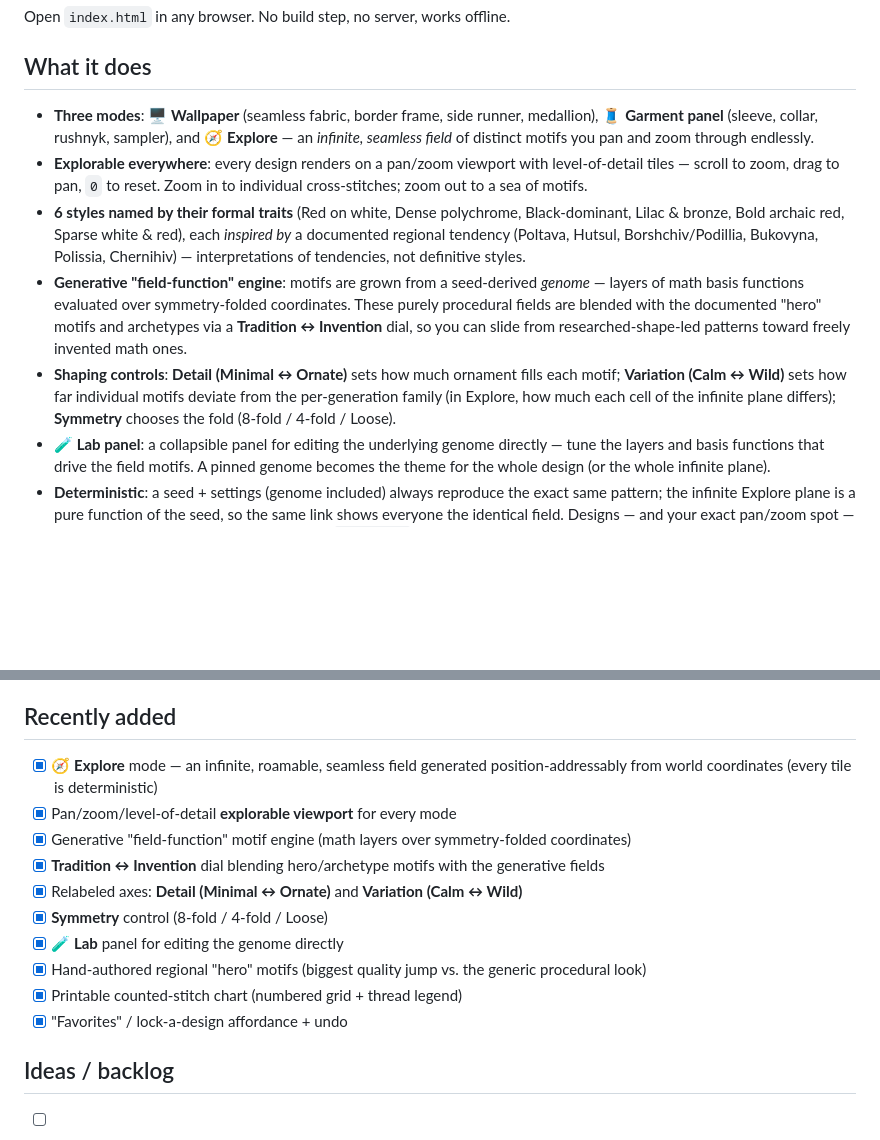
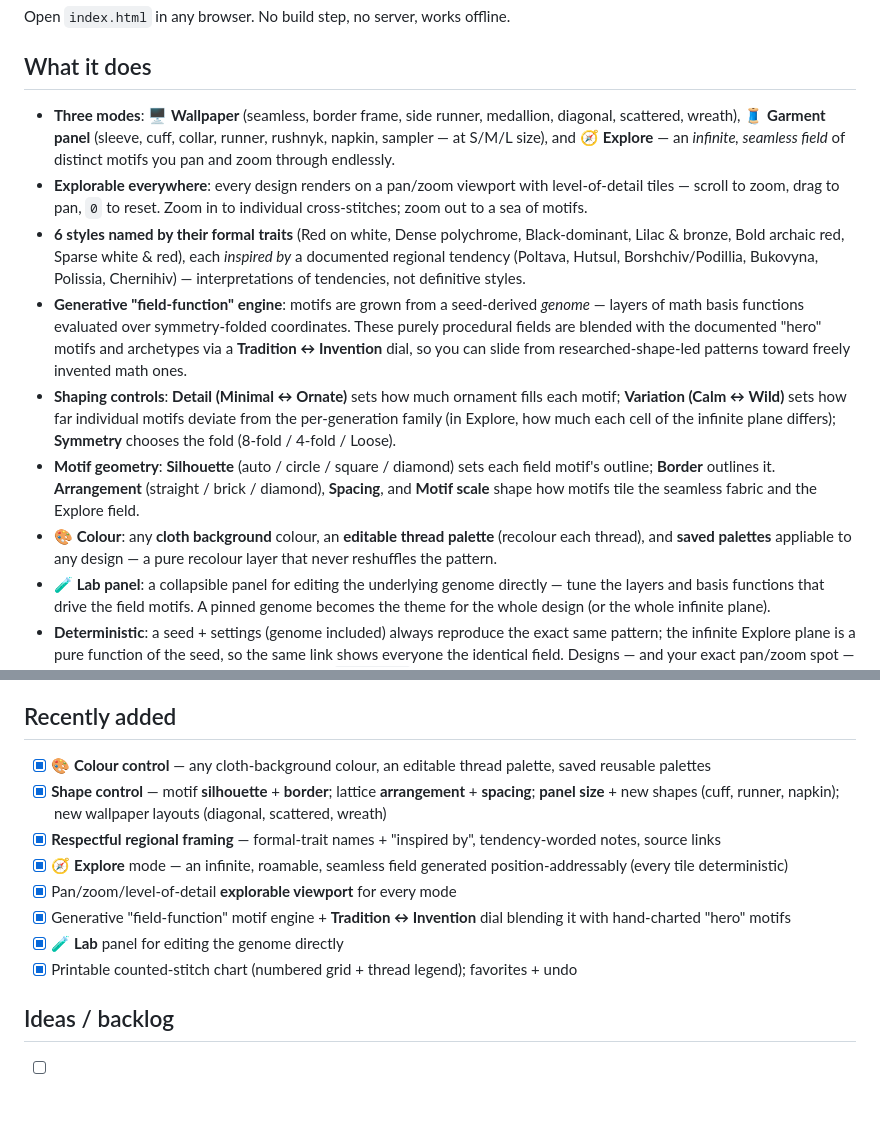
Before and after one commit to rmdes/Vyshyvanka-generator, a Markdown page: README.md, 2 parts joined by grey strips. Rendered like a GitHub page; blank space fills up the shorter version.

```diff
--- a/README.md
+++ b/README.md
@@ -8,10 +8,10 @@ Open `index.html` in any browser. No build step, no server, works offline.
 
 ## What it does
 
-- **Three modes**: 🖥 **Wallpaper** (seamless fabric, border frame, side runner,
-  medallion), 🧵 **Garment panel** (sleeve, collar, rushnyk, sampler), and 🧭
-  **Explore** — an *infinite, seamless field* of distinct motifs you pan and zoom
-  through endlessly.
+- **Three modes**: 🖥 **Wallpaper** (seamless, border frame, side runner,
+  medallion, diagonal, scattered, wreath), 🧵 **Garment panel** (sleeve, cuff,
+  collar, runner, rushnyk, napkin, sampler — at S/M/L size), and 🧭 **Explore** —
+  an *infinite, seamless field* of distinct motifs you pan and zoom through endlessly.
 - **Explorable everywhere**: every design renders on a pan/zoom viewport with
   level-of-detail tiles — scroll to zoom, drag to pan, `0` to reset. Zoom in to
   individual cross-stitches; zoom out to a sea of motifs.
@@ -29,6 +29,13 @@ Open `index.html` in any browser. No build step, no server, works offline.
   fills each motif; **Variation (Calm ↔ Wild)** sets how far individual motifs
   deviate from the per-generation family (in Explore, how much each cell of the
   infinite plane differs); **Symmetry** chooses the fold (8-fold / 4-fold / Loose).
+- **Motif geometry**: **Silhouette** (auto / circle / square / diamond) sets each
+  field motif's outline; **Border** outlines it. **Arrangement** (straight / brick /
+  diamond), **Spacing**, and **Motif scale** shape how motifs tile the seamless
+  fabric and the Explore field.
+- **🎨 Colour**: any **cloth background** colour, an **editable thread palette**
+  (recolour each thread), and **saved palettes** appliable to any design — a pure
+  recolour layer that never reshuffles the pattern.
 - **🧪 Lab panel**: a collapsible panel for editing the underlying genome
   directly — tune the layers and basis functions that drive the field motifs.
   A pinned genome becomes the theme for the whole design (or the whole infinite plane).
@@ -65,17 +72,14 @@ and `docs/superpowers/` for the per-feature design specs and plans.
 
 ## Recently added
 
-- [x] 🧭 **Explore** mode — an infinite, roamable, seamless field generated
-      position-addressably from world coordinates (every tile is deterministic)
+- [x] **🎨 Colour control** — any cloth-background colour, an editable thread palette, saved reusable palettes
+- [x] **Shape control** — motif **silhouette** + **border**; lattice **arrangement** + **spacing**; **panel size** + new shapes (cuff, runner, napkin); new wallpaper layouts (diagonal, scattered, wreath)
+- [x] **Respectful regional framing** — formal-trait names + "inspired by", tendency-worded notes, source links
+- [x] 🧭 **Explore** mode — an infinite, roamable, seamless field generated position-addressably (every tile deterministic)
 - [x] Pan/zoom/level-of-detail **explorable viewport** for every mode
-- [x] Generative "field-function" motif engine (math layers over symmetry-folded coordinates)
-- [x] **Tradition ↔ Invention** dial blending hero/archetype motifs with the generative fields
-- [x] Relabeled axes: **Detail (Minimal ↔ Ornate)** and **Variation (Calm ↔ Wild)**
-- [x] **Symmetry** control (8-fold / 4-fold / Loose)
+- [x] Generative "field-function" motif engine + **Tradition ↔ Invention** dial blending it with hand-charted "hero" motifs
 - [x] **🧪 Lab** panel for editing the genome directly
-- [x] Hand-authored regional "hero" motifs (biggest quality jump vs. the generic procedural look)
-- [x] Printable counted-stitch chart (numbered grid + thread legend)
-- [x] "Favorites" / lock-a-design affordance + undo
+- [x] Printable counted-stitch chart (numbered grid + thread legend); favorites + undo
 
 ## Ideas / backlog
 
```
Also changed, not shown: CLAUDE.md (+30 -17 lines).
